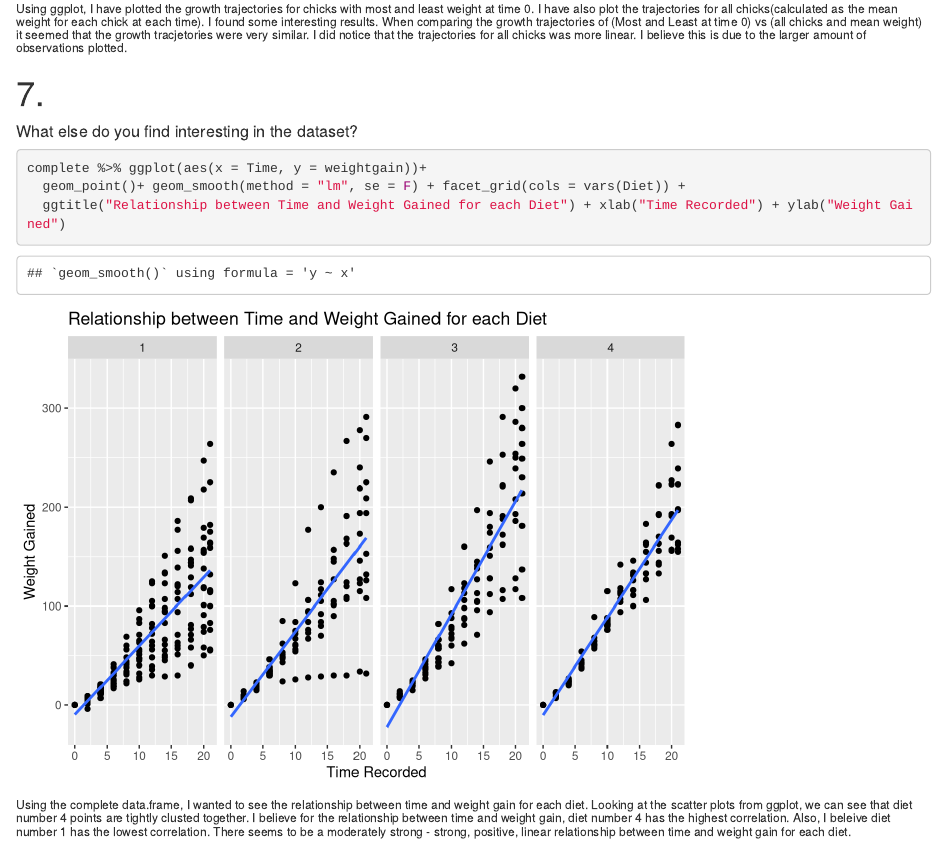
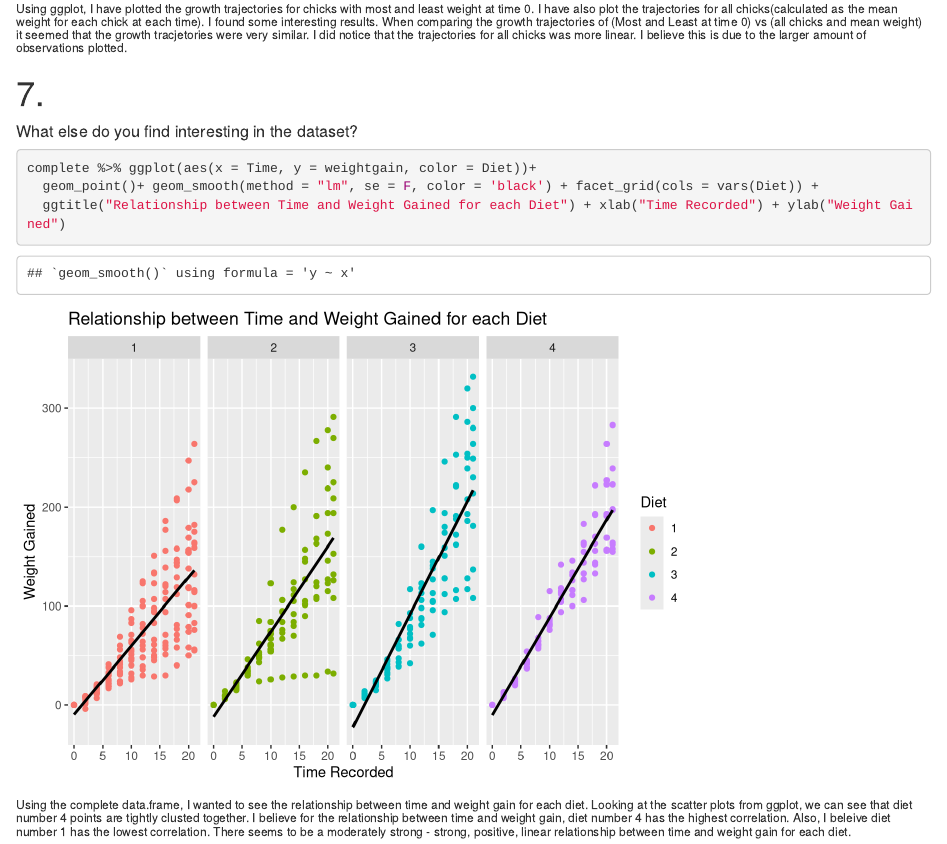
Before and after one commit to xazip/ds202_hw4, an R Markdown document (hw4.Rmd): the page in a window 1100 px wide, from 6080 px down. Rendered offline with R 4.5, knitr and Pandoc, with nearby package versions.

Commit message:
Finished

````diff
--- a/hw4.Rmd
+++ b/hw4.Rmd
@@ -114,8 +114,9 @@ completeAvg %>% ggplot(aes(x = Time, y = weight, color = Chick))+
 ```{r}
 
 
-complete %>% ggplot(aes(x = Time, y = weightgain))+
-  geom_point()+ geom_smooth(method = "lm", se = F) + facet_grid(cols = vars(Diet)) +
+
+complete %>% ggplot(aes(x = Time, y = weightgain, color = Diet))+
+  geom_point()+ geom_smooth(method = "lm", se = F, color = 'black') + facet_grid(cols = vars(Diet)) +
   ggtitle("Relationship between Time and Weight Gained for each Diet") + xlab("Time Recorded") + ylab("Weight Gained")
 
 
````
